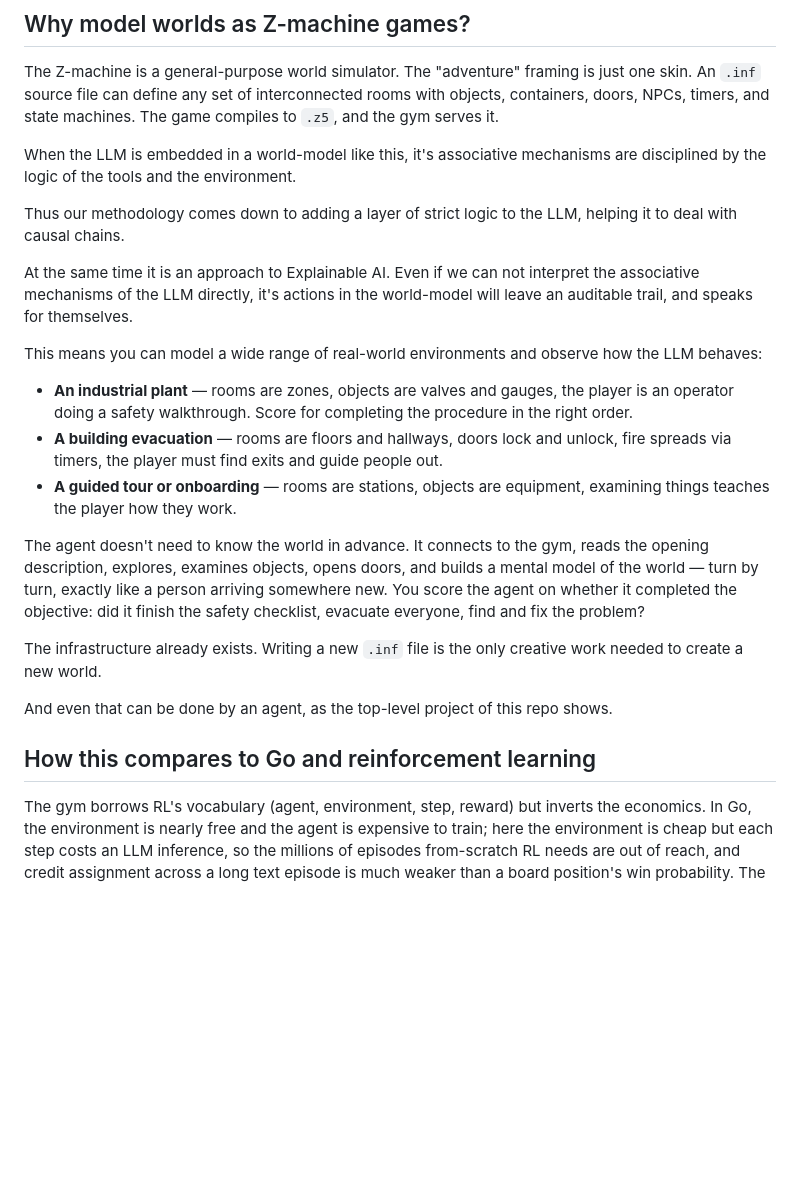
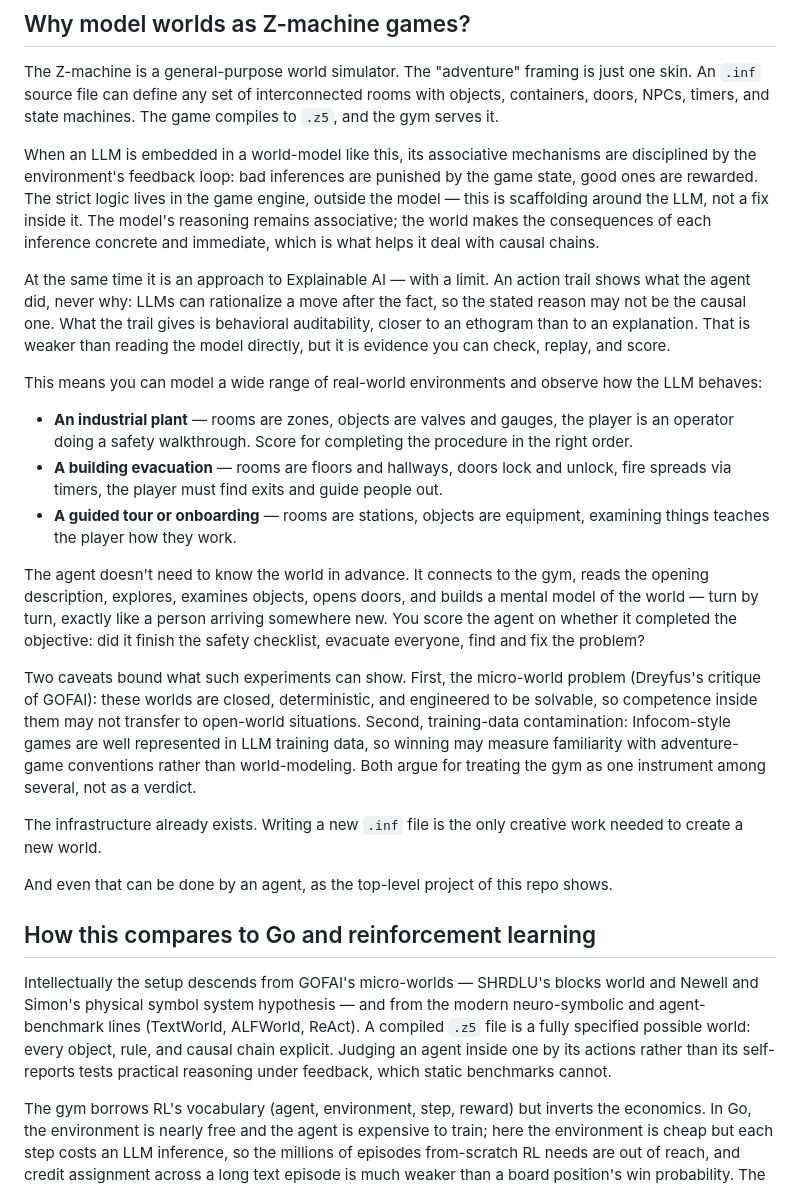
Before and after one commit to dagfinndybvig/inform, a Markdown page: autoplay/README.md, the part around the change. Drawn GitHub-style; blank space fills up the shorter version.

Commit message:
Sharpen the philosophical claims in the autoplay README
Distinguish scaffolding from a fix inside the model, frame the action
trail as behavioral auditability rather than explanation, add the
micro-world and training-data caveats, and open the RL comparison note
with the GOFAI lineage.

Generated by Mistral Vibe.
Co-Authored-By: Mistral Vibe <vibe@mistral.ai>

```diff
--- a/autoplay/README.md
+++ b/autoplay/README.md
@@ -129,11 +129,21 @@ framing is just one skin. An `.inf` source file can define any set of
 interconnected rooms with objects, containers, doors, NPCs, timers, and
 state machines. The game compiles to `.z5`, and the gym serves it.
 
-When the LLM is embedded in a world-model like this, it's associative mechanisms are disciplined by the logic of the tools and the environment.
+When an LLM is embedded in a world-model like this, its associative
+mechanisms are disciplined by the environment's feedback loop: bad
+inferences are punished by the game state, good ones are rewarded. The
+strict logic lives in the game engine, outside the model — this is
+scaffolding around the LLM, not a fix inside it. The model's reasoning
+remains associative; the world makes the consequences of each
+inference concrete and immediate, which is what helps it deal with
+causal chains.
 
-Thus our methodology comes down to adding a layer of strict logic to the LLM, helping it to deal with causal chains.
-
-At the same time it is an approach to Explainable AI. Even if we can not interpret the associative mechanisms of the LLM directly, it's actions in the world-model will leave an auditable trail, and speaks for themselves.
+At the same time it is an approach to Explainable AI — with a limit.
+An action trail shows what the agent did, never why: LLMs can
+rationalize a move after the fact, so the stated reason may not be the
+causal one. What the trail gives is behavioral auditability, closer to
+an ethogram than to an explanation. That is weaker than reading the
+model directly, but it is evidence you can check, replay, and score.
 
 This means you can model a wide range of real-world environments and observe how the LLM behaves:
 
@@ -153,12 +163,30 @@ like a person arriving somewhere new. You score the agent on whether it
 completed the objective: did it finish the safety checklist, evacuate
 everyone, find and fix the problem?
 
+Two caveats bound what such experiments can show. First, the
+micro-world problem (Dreyfus's critique of GOFAI): these worlds are
+closed, deterministic, and engineered to be solvable, so competence
+inside them may not transfer to open-world situations. Second,
+training-data contamination: Infocom-style games are well represented
+in LLM training data, so winning may measure familiarity with
+adventure-game conventions rather than world-modeling. Both argue for
+treating the gym as one instrument among several, not as a verdict.
+
 The infrastructure already exists. Writing a new `.inf` file is the only
 creative work needed to create a new world.
 
 And even that can be done by an agent, as the top-level project of this repo shows.
 
 ## How this compares to Go and reinforcement learning
+
+Intellectually the setup descends from GOFAI's micro-worlds —
+SHRDLU's blocks world and Newell and Simon's physical symbol system
+hypothesis — and from the modern neuro-symbolic and agent-benchmark
+lines (TextWorld, ALFWorld, ReAct). A compiled `.z5` file is a fully
+specified possible world: every object, rule, and causal chain
+explicit. Judging an agent inside one by its actions rather than its
+self-reports tests practical reasoning under feedback, which static
+benchmarks cannot.
 
 The gym borrows RL's vocabulary (agent, environment, step, reward) but
 inverts the economics. In Go, the environment is nearly free and the
```
